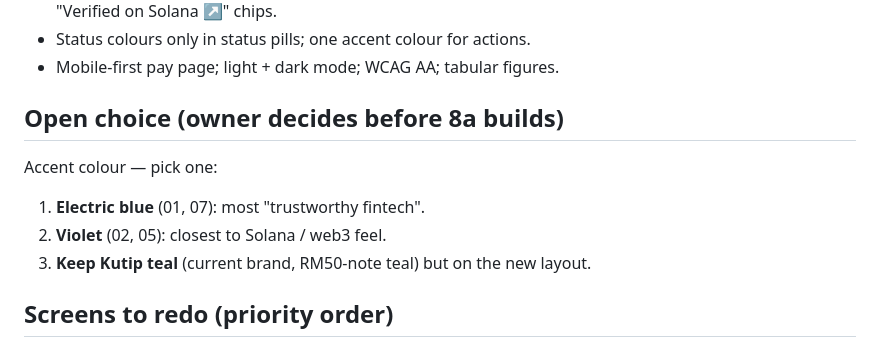
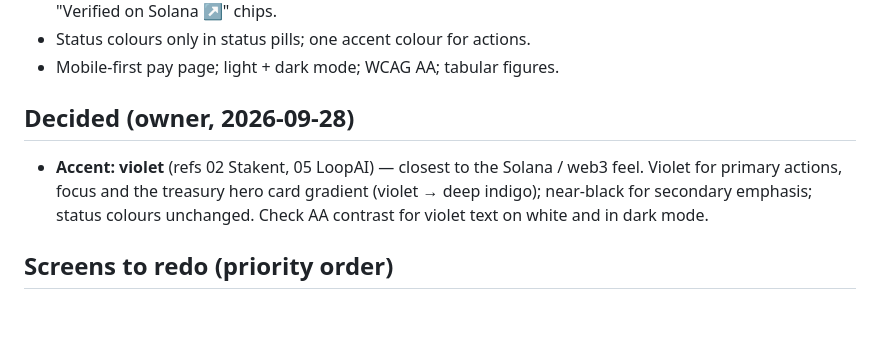
Before and after one commit to 0xJian21/kutip, a Markdown page: docs/UI-FEEDBACK.md, the part around the change. Rendered like a GitHub page; blank space fills up the shorter version.

```diff
--- a/docs/UI-FEEDBACK.md
+++ b/docs/UI-FEEDBACK.md
@@ -32,11 +32,8 @@ Don't take: dark full-page theme (02), vanity charts with fake data, gamificatio
 - Status colours only in status pills; one accent colour for actions.
 - Mobile-first pay page; light + dark mode; WCAG AA; tabular figures.
 
-## Open choice (owner decides before 8a builds)
-Accent colour — pick one:
-1. **Electric blue** (01, 07): most "trustworthy fintech".
-2. **Violet** (02, 05): closest to Solana / web3 feel.
-3. **Keep Kutip teal** (current brand, RM50-note teal) but on the new layout.
+## Decided (owner, 2026-09-28)
+- **Accent: violet** (refs 02 Stakent, 05 LoopAI) — closest to the Solana / web3 feel. Violet for primary actions, focus and the treasury hero card gradient (violet → deep indigo); near-black for secondary emphasis; status colours unchanged. Check AA contrast for violet text on white and in dark mode.
 
 ## Screens to redo (priority order)
 1. **Dashboard**: KPI row (received this month, outstanding, overdue, in treasury) with deltas; collections chart; agent command bar; "Agent needs you" panel; recent payments with buyer logos; treasury hero card.
```
Also changed, not shown: docs/IMPROVEMENTS.md (+12 -3 lines).
